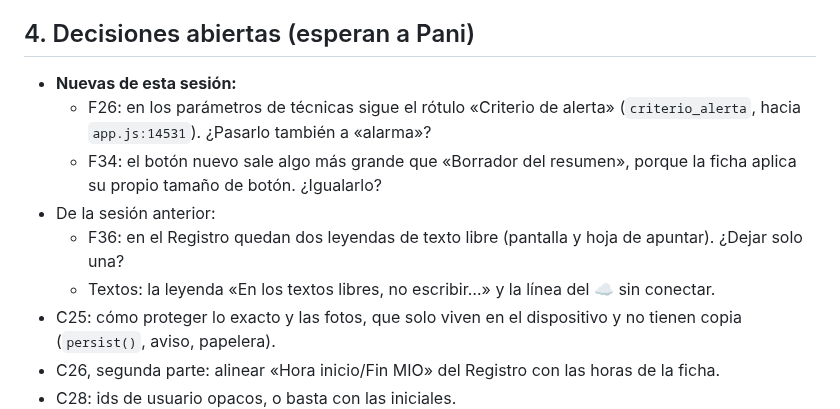
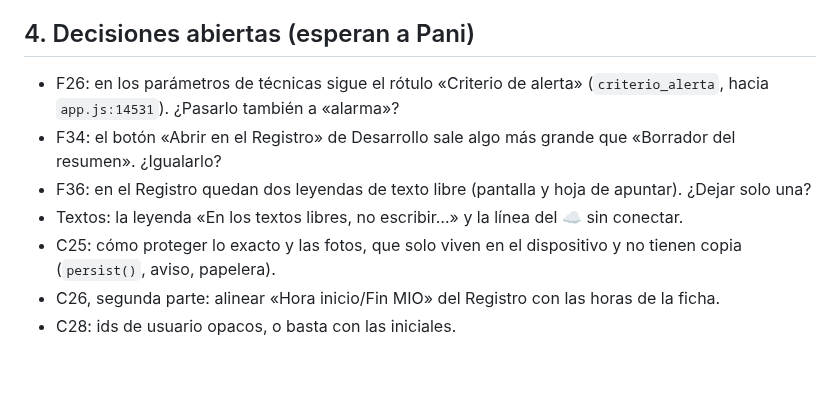
Before and after one commit to paniaguadediego-bit/checklist-mio-ionm, a Markdown page: HANDOFF.md, the part around one of its changes. GitHub-like rendering; blank space fills up the shorter version.

```diff
--- a/HANDOFF.md
+++ b/HANDOFF.md
@@ -27,12 +41,10 @@ Cuando acabe ese bloque, quedan solo los hallazgos de la sección 4, que esperan
 
 ## 4. Decisiones abiertas (esperan a Pani)
 
-- **Nuevas de esta sesión:**
-  - F26: en los parámetros de técnicas sigue el rótulo «Criterio de alerta» (`criterio_alerta`, hacia `app.js:14531`). ¿Pasarlo también a «alarma»?
-  - F34: el botón nuevo sale algo más grande que «Borrador del resumen», porque la ficha aplica su propio tamaño de botón. ¿Igualarlo?
-- De la sesión anterior:
-  - F36: en el Registro quedan dos leyendas de texto libre (pantalla y hoja de apuntar). ¿Dejar solo una?
-  - Textos: la leyenda «En los textos libres, no escribir…» y la línea del ☁ sin conectar.
+- F26: en los parámetros de técnicas sigue el rótulo «Criterio de alerta» (`criterio_alerta`, hacia `app.js:14531`). ¿Pasarlo también a «alarma»?
+- F34: el botón «Abrir en el Registro» de Desarrollo sale algo más grande que «Borrador del resumen». ¿Igualarlo?
+- F36: en el Registro quedan dos leyendas de texto libre (pantalla y hoja de apuntar). ¿Dejar solo una?
+- Textos: la leyenda «En los textos libres, no escribir…» y la línea del ☁ sin conectar.
 - C25: cómo proteger lo exacto y las fotos, que solo viven en el dispositivo y no tienen copia (`persist()`, aviso, papelera).
 - C26, segunda parte: alinear «Hora inicio/Fin MIO» del Registro con las horas de la ficha.
 - C28: ids de usuario opacos, o basta con las iniciales.
```
Also changed, not shown: other parts of HANDOFF.md (+54 -27 lines).
